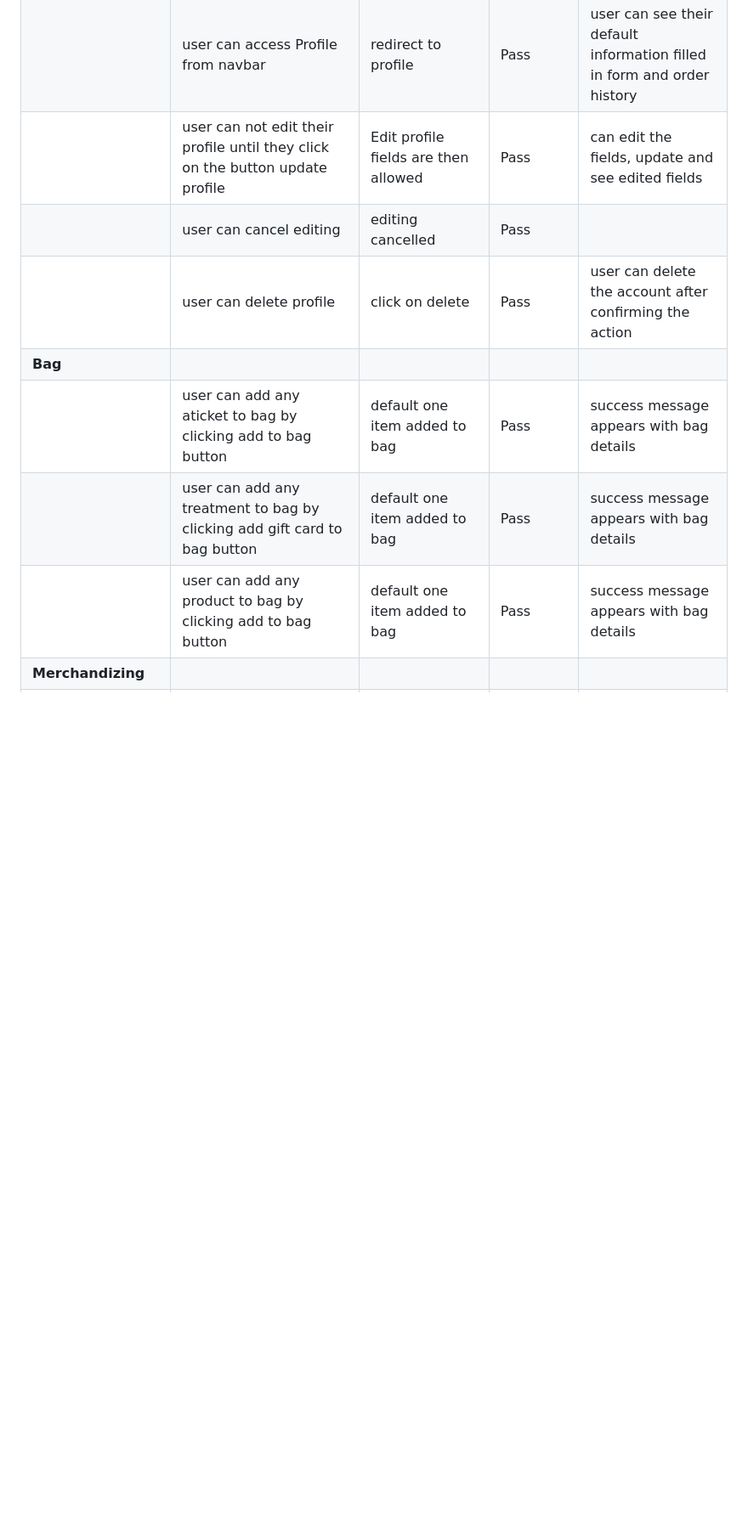
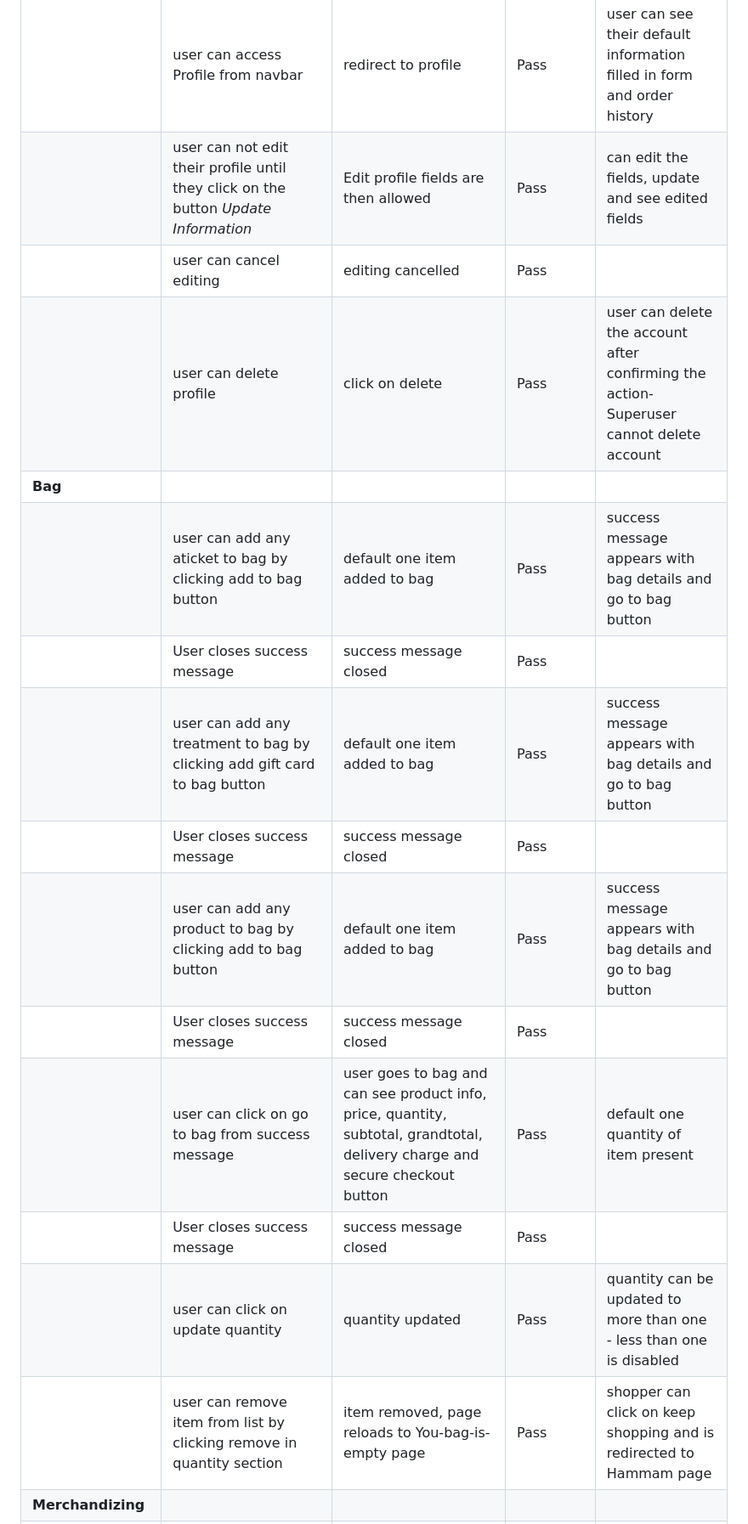
Before and after one commit to DouniaBK/earth-hammam, a Markdown page: TESTING.md, the part around the change printed below. Shown: that part at 85% size. GitHub-like rendering; blank space fills up the shorter version.

```diff
--- a/TESTING.md
+++ b/TESTING.md
@@ -55,13 +56,20 @@ Manual testing was conducted for scenarios, that can not easily be tested via au
 | | Enter valid but artificial information into all fields, while using a single-letter password. Click the “register” button| password not strong enough message| Pass | |
 | **Edit Profile and Delete Account**| | | | |
 | | user can access Profile from navbar  | redirect to profile| Pass | user can see their default information filled in form and order history|
-| | user can not edit their profile until they click on the button update profile| Edit profile fields are then allowed | Pass | can edit the fields, update and see edited fields|
+| | user can not edit their profile until they click on the button *Update Information*| Edit profile fields are then allowed | Pass | can edit the fields, update and see edited fields|
 | | user can cancel editing| editing cancelled | Pass | |
-| | user can delete profile| click on delete  | Pass | user can delete the account after confirming the action|
+| | user can delete profile| click on delete  | Pass | user can delete the account after confirming the action- Superuser cannot delete account|
 | **Bag**| | | | |
-| | user can add any aticket to  bag by clicking add to bag button | default one item added to bag| Pass | success message appears with bag details|
-| | user can add any treatment to  bag by clicking add gift card to bag button | default one item added to bag| Pass | success message appears with bag details|
-| | user can add any product to  bag by clicking add to bag button | default one item added to bag| Pass | success message appears with bag details|
+| | user can add any aticket to  bag by clicking add to bag button | default one item added to bag| Pass | success message appears with bag details and go to bag button||
+| | User closes success message| success message closed| Pass | |
+| | user can add any treatment to  bag by clicking add gift card to bag button | default one item added to bag| Pass | success message appears with bag details and go to bag button||
+| | User closes success message| success message closed| Pass | |
+| | user can add any product to  bag by clicking add to bag button | default one item added to bag| Pass | success message appears with bag details and go to bag button||
+| | User closes success message| success message closed| Pass | |
+| | user can click on go to bag from success message | user goes to bag and can see product info, price, quantity, subtotal, grandtotal, delivery charge and secure checkout button| Pass | default one quantity of item present||
+| | User closes success message| success message closed| Pass | |
+| | user can click on update quantity | quantity updated | Pass | quantity can be updated to more than one - less than one is disabled||
+| | user can remove item from list by clicking remove in quantity section | item removed, page reloads to You-bag-is-empty page| Pass | shopper can click on keep shopping and is redirected to Hammam page||
 | **Merchandizing**| | | | |
 | | accessible from navbar drop-down menu - admin add new ticket to store | fill the form and image| Pass | ticket added to ticket page|
 | | accessible from navbar drop-down menu - admin add new treatment to store | fill the form and image| Pass | ticket added to treatment page|
```
Also changed, not shown: other parts of TESTING.md (+32 -1 lines), README.md (+8 -2 lines), static/images/certificate-exc.png, 9 other files.
